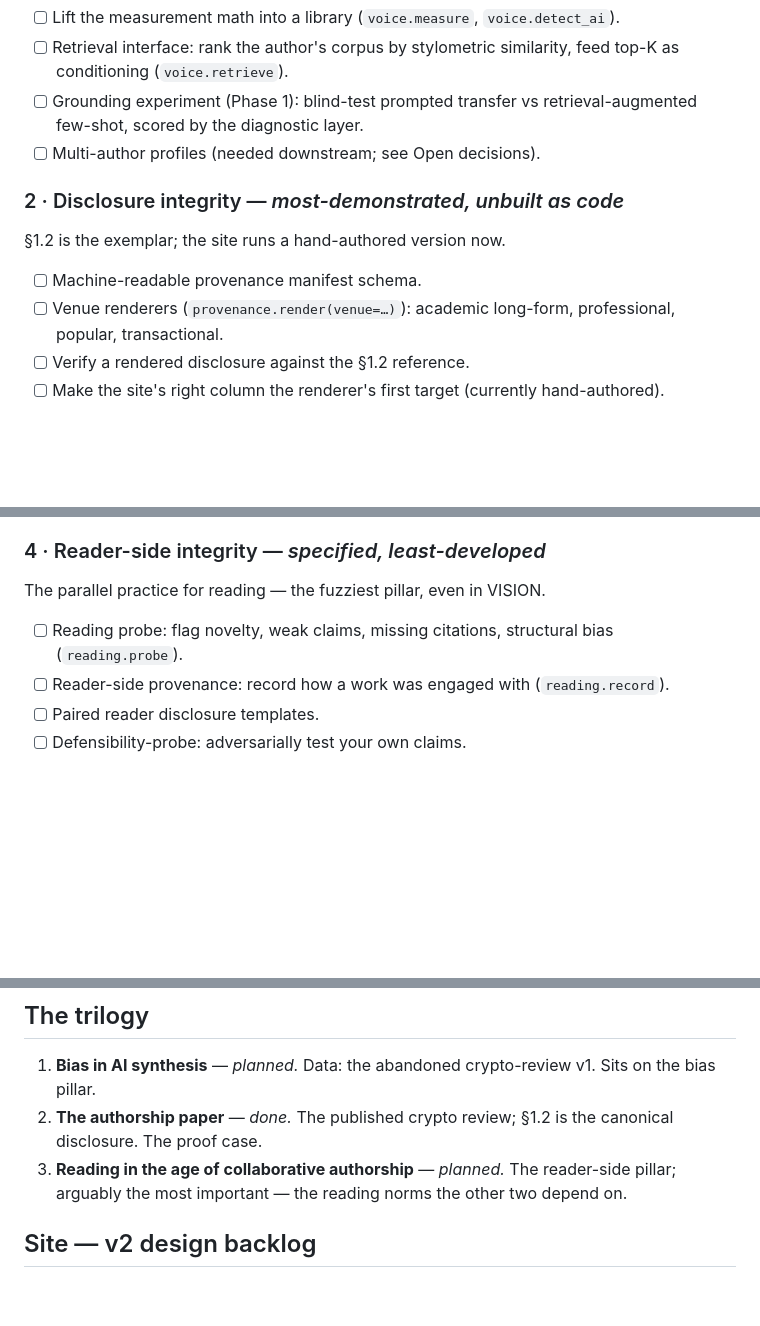
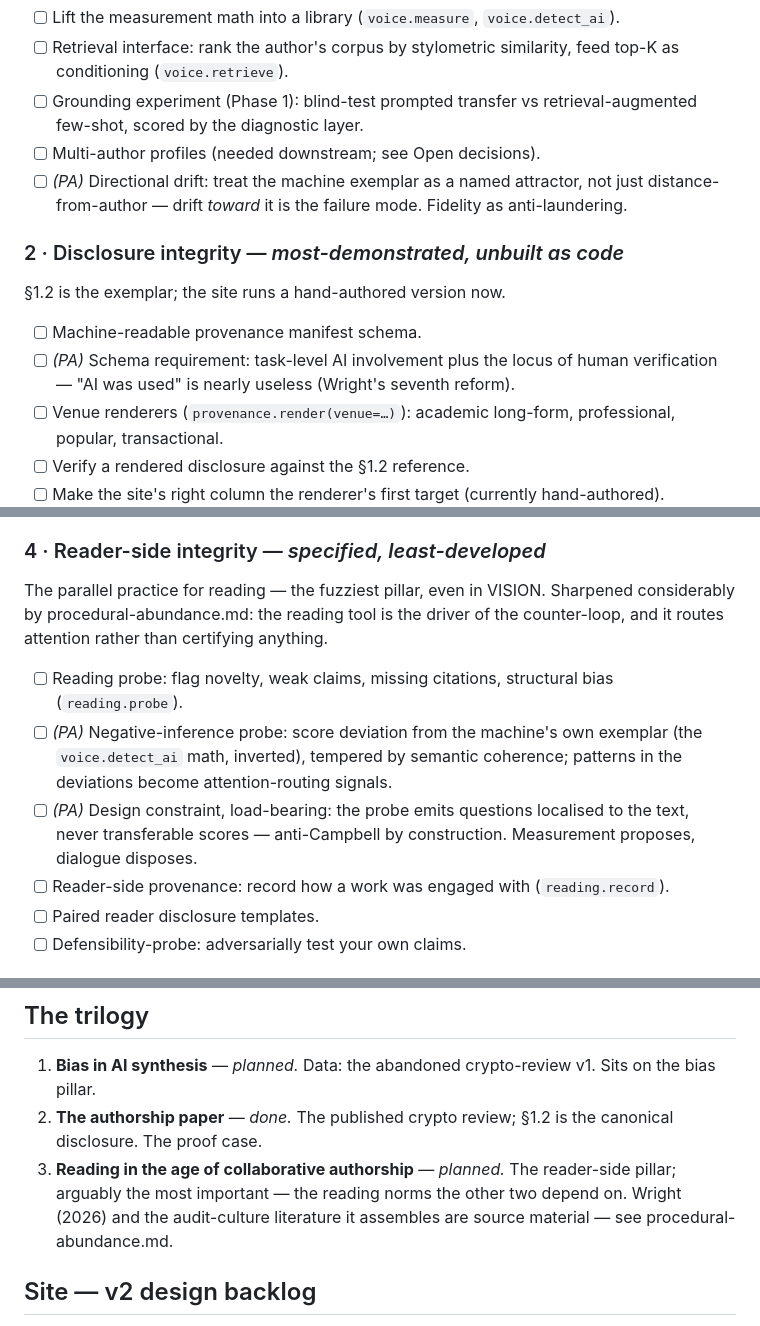
Before and after one commit to sgbett/amanuensimus, a Markdown page: docs/roadmap.md, 3 parts joined by grey strips. Drawn GitHub-style; blank space fills up the shorter version.

```diff
--- a/docs/roadmap.md
+++ b/docs/roadmap.md
@@ -19,10 +20,12 @@ Origin: the stylometry enquiry that revealed measurement-alone is insufficient
 - [ ] Retrieval interface: rank the author's corpus by stylometric similarity, feed top-K as conditioning (`voice.retrieve`).
 - [ ] Grounding experiment (Phase 1): blind-test prompted transfer vs retrieval-augmented few-shot, scored by the diagnostic layer.
 - [ ] Multi-author profiles (needed downstream; see Open decisions).
+- [ ] *(PA)* Directional drift: treat the machine exemplar as a named attractor, not just distance-from-author — drift *toward* it is the failure mode. Fidelity as anti-laundering.
 
 ### 2 · Disclosure integrity — *most-demonstrated, unbuilt as code*
 §1.2 is the exemplar; the site runs a hand-authored version now.
 - [ ] Machine-readable provenance manifest schema.
+- [ ] *(PA)* Schema requirement: task-level AI involvement plus the locus of human verification — "AI was used" is nearly useless (Wright's seventh reform).
 - [ ] Venue renderers (`provenance.render(venue=…)`): academic long-form, professional, popular, transactional.
 - [ ] Verify a rendered disclosure against the §1.2 reference.
 - [ ] Make the site's right column the renderer's first target (currently hand-authored).
@@ -34,8 +37,10 @@ The method comes from the abandoned crypto-review v1; the harness enforces it ra
 - [ ] Case study: apply the harness to the *Bias in AI synthesis* paper.
 
 ### 4 · Reader-side integrity — *specified, least-developed*
-The parallel practice for reading — the fuzziest pillar, even in VISION.
+The parallel practice for reading — the fuzziest pillar, even in VISION. Sharpened considerably by procedural-abundance.md: the reading tool is the driver of the counter-loop, and it routes attention rather than certifying anything.
 - [ ] Reading probe: flag novelty, weak claims, missing citations, structural bias (`reading.probe`).
+- [ ] *(PA)* Negative-inference probe: score deviation from the machine's own exemplar (the `voice.detect_ai` math, inverted), tempered by semantic coherence; patterns in the deviations become attention-routing signals.
+- [ ] *(PA)* Design constraint, load-bearing: the probe emits questions localised to the text, never transferable scores — anti-Campbell by construction. Measurement proposes, dialogue disposes.
 - [ ] Reader-side provenance: record how a work was engaged with (`reading.record`).
 - [ ] Paired reader disclosure templates.
 - [ ] Defensibility-probe: adversarially test your own claims.
@@ -49,7 +54,7 @@ The parallel practice for reading — the fuzziest pillar, even in VISION.
 ## The trilogy
 1. **Bias in AI synthesis** — *planned.* Data: the abandoned crypto-review v1. Sits on the bias pillar.
 2. **The authorship paper** — *done.* The published crypto review; §1.2 is the canonical disclosure. The proof case.
-3. **Reading in the age of collaborative authorship** — *planned.* The reader-side pillar; arguably the most important — the reading norms the other two depend on.
+3. **Reading in the age of collaborative authorship** — *planned.* The reader-side pillar; arguably the most important — the reading norms the other two depend on. Wright (2026) and the audit-culture literature it assembles are source material — see procedural-abundance.md.
 
 ## Site — v2 design backlog
 Explored, reconciled and deferred from v1 (detail in creative-direction.md; raw sketches archived under `design-exploration/`):
```
Also changed, not shown: other parts of docs/roadmap.md (+2 -0 lines), docs/procedural-abundance.md (added, +92 -0 lines).
